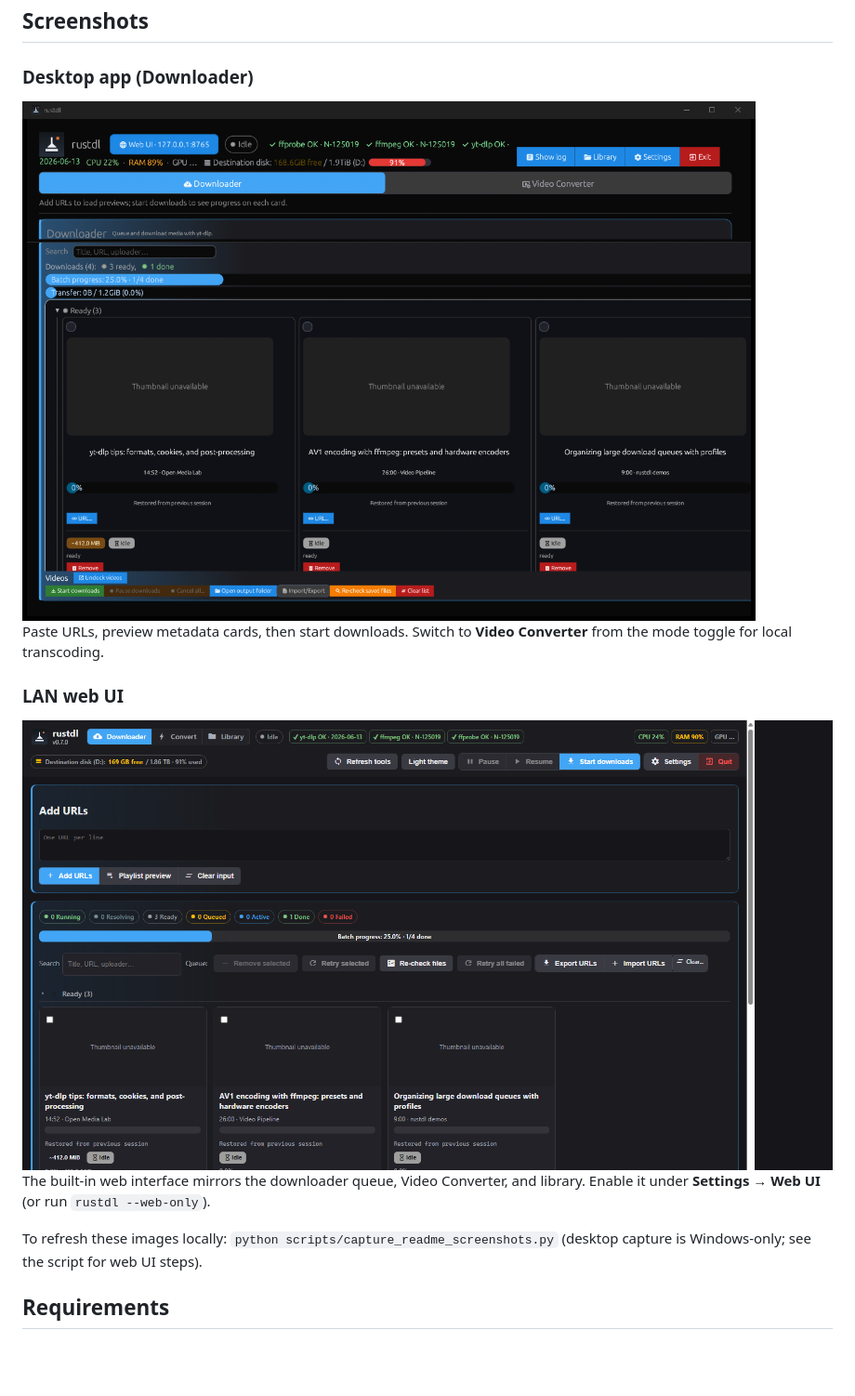
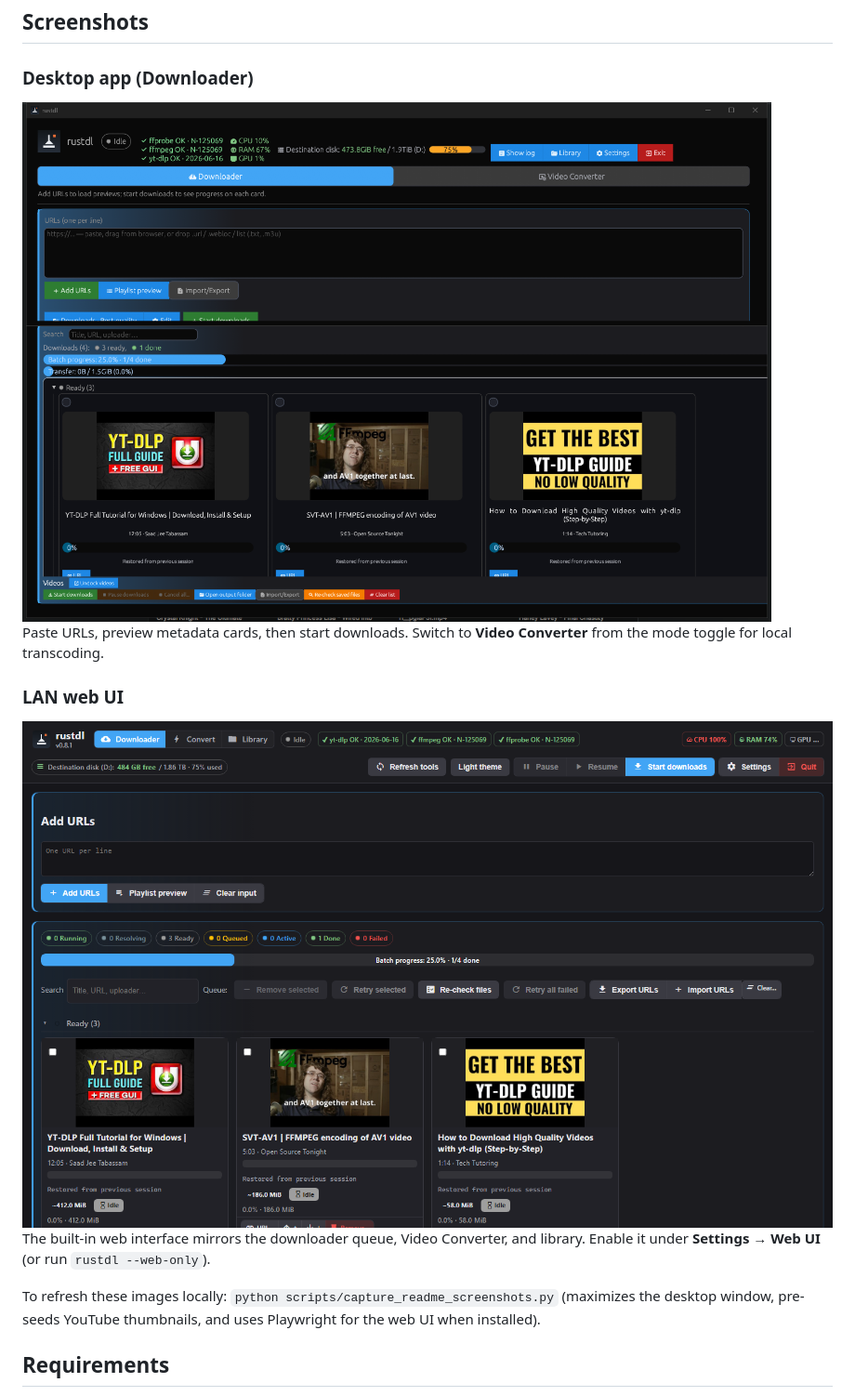
Before and after one commit to Darknetzz/rustdl, a Markdown page: README.md, the part around the change. Shown at 93% size. Rendered like a GitHub page; pictures changed too: assets/screenshots/desktop-app.png, assets/screenshots/web-ui.png; blank space fills up the shorter version.

```diff
--- a/README.md
+++ b/README.md
@@ -22,7 +22,7 @@ Paste URLs, preview metadata cards, then start downloads. Switch to **Video Conv
 
 The built-in web interface mirrors the downloader queue, Video Converter, and library. Enable it under **Settings → Web UI** (or run `rustdl --web-only`).
 
-To refresh these images locally: `python scripts/capture_readme_screenshots.py` (desktop capture is Windows-only; see the script for web UI steps).
+To refresh these images locally: `python scripts/capture_readme_screenshots.py` (maximizes the desktop window, pre-seeds YouTube thumbnails, and uses Playwright for the web UI when installed).
 
 ## Requirements
 
```
Also changed, not shown: CHANGELOG.md (+5 -0 lines), 4 other files.
